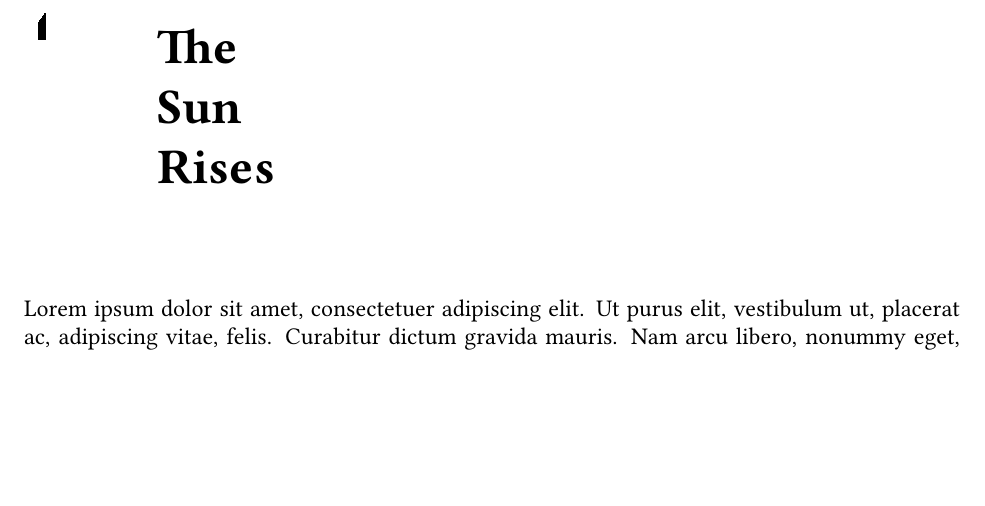
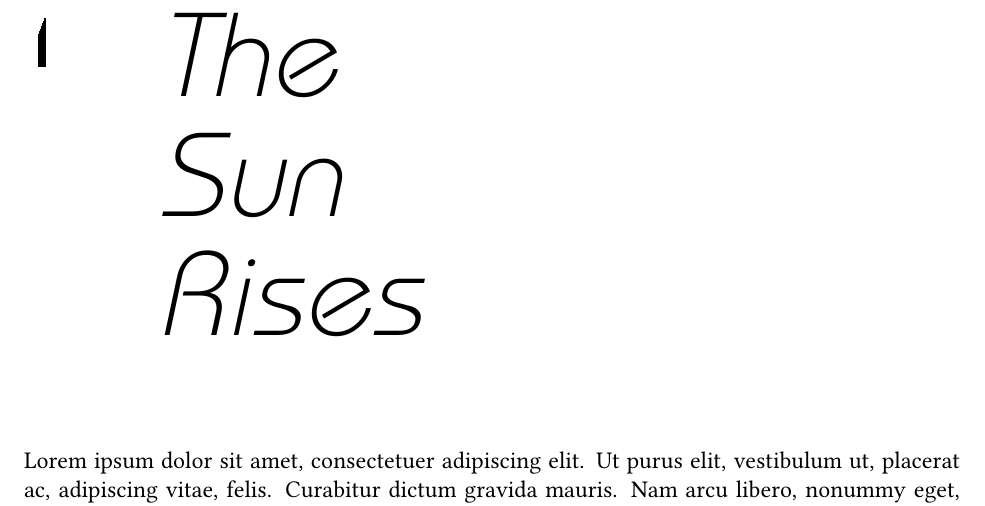
Before and after one commit to DavidGriffith/tex4ebook-demo, a LaTeX book (book2.tex): part of page 7 of 37 before the commit and part of page 7 of 45 after it, cut so that both start at the same text, the shorter picture padded with empty space. Compiled offline with XeLaTeX.

Commit message:
Tweak book2 to more resemble my current project.

```diff
--- a/book2.tex
+++ b/book2.tex
@@ -70,7 +69,7 @@
        \printchapternonum
      \fi
      \interlinepenalty\@M
-     \printchaptertitle{#1}}}% \Huge \bfseries #1
+     \printchaptertitle{\bordeauxfont #1}}}% \Huge \bfseries #1
    \raisebox{-\dp0}[\ht0][\dp0]{% [\ht0][\dp0] redundant in this case
      \includesvg[height={\dimexpr\ht0+\dp0},width=2cm]{chapter-graphic}}%
    \hspace{\columnsep}\usebox0%
@@ -95,7 +93,7 @@
        \printchapternonum
      \fi
      \interlinepenalty\@M
-     \printchaptertitle{#1}}}% \Huge \bfseries #1
+     \printchaptertitle{\fontsize{60}{60}\bordeauxfontitalic #1}}}% \Huge \bfseries #
    \raisebox{-\dp0}[\ht0][\dp0]{% [\ht0][\dp0] redundant in this case
      \includesvg[height={\dimexpr\ht0+\dp0},width=2cm]{chapter-graphic}}%
    \hspace{\columnsep}\usebox0%
```
Also changed, not shown: book2.tex (2 more changed lines).
